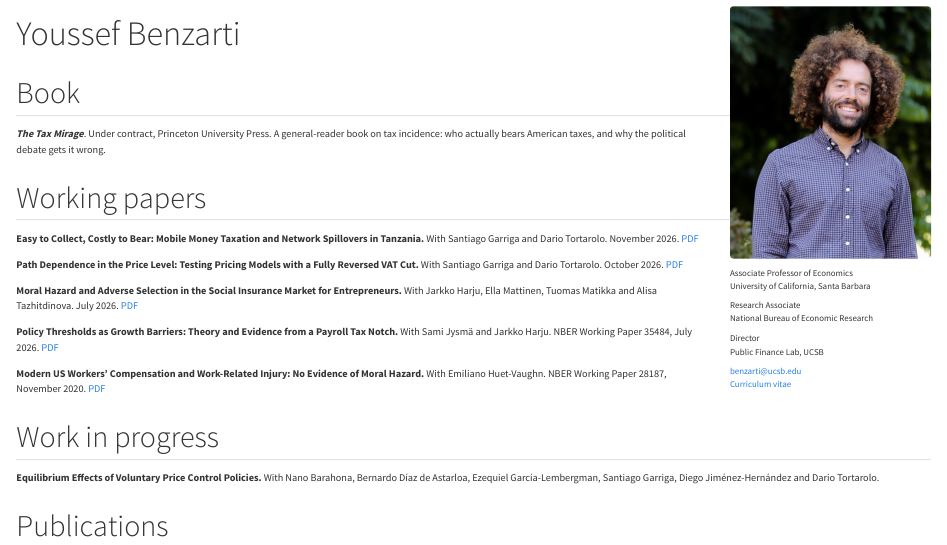
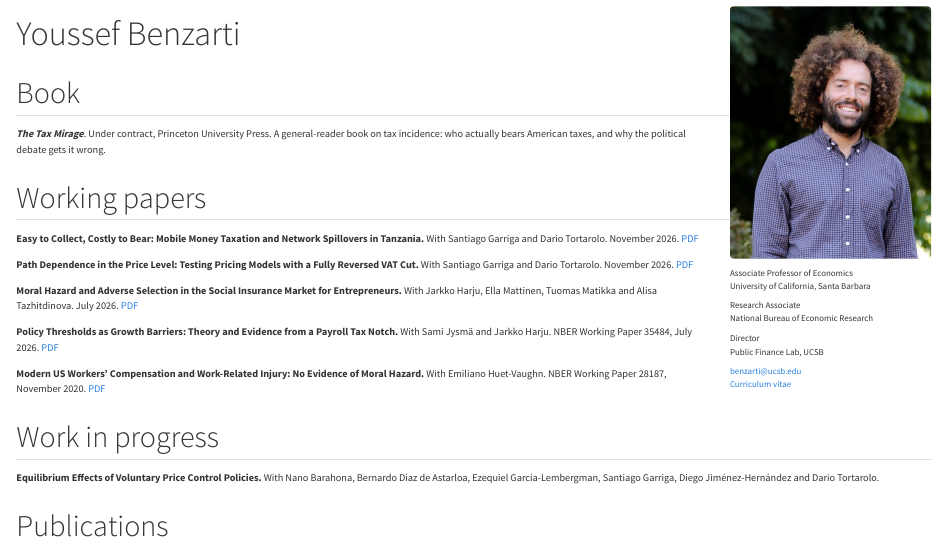
Before and after one commit to ybenzarti/benzarti.com, a Quarto document (index.qmd): the page in a window 1100 px wide, from its top. Rendered offline with R 4.5, knitr and Pandoc in place of Quarto, with nearby package versions.

Commit message:
Macro paper: Path Dependence in the Price Level updated to the November 2026 draft
PDF built from Overleaf commit 387a8f7 (19 Nov), 93 pages, figures and
tables after the reference list. The three open coauthor notes in the
abstract and introduction are hidden in this build; the Overleaf source
is unchanged. Date on the home page set to November 2026 as on the
title page.

Co-Authored-By: Claude Fable 5.2 <noreply@anthropic.com>

```diff
--- a/index.qmd
+++ b/index.qmd
@@ -75,7 +75,7 @@
 [PDF](mobile-money-taxation-tanzania.pdf)
 
 **Path Dependence in the Price Level: Testing Pricing Models with a Fully Reversed VAT Cut.**
-With Santiago Garriga and Dario Tortarolo. October 2026.
+With Santiago Garriga and Dario Tortarolo. November 2026.
 [PDF](path-dependence-price-level.pdf)
 
 **Moral Hazard and Adverse Selection in the Social Insurance Market for Entrepreneurs.**
```
Also changed, not shown: path-dependence-price-level.pdf.
